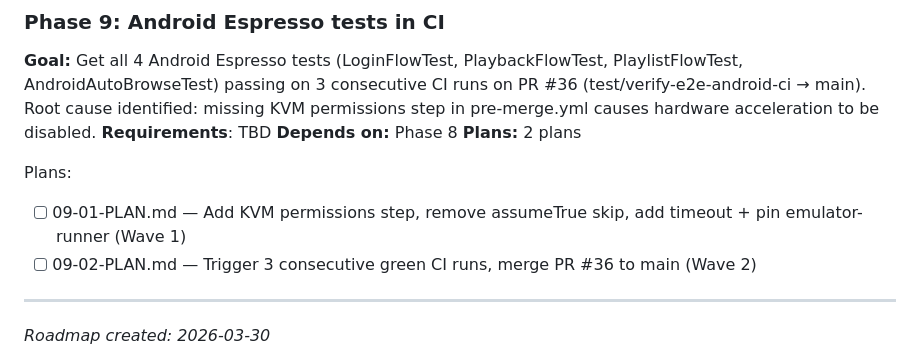
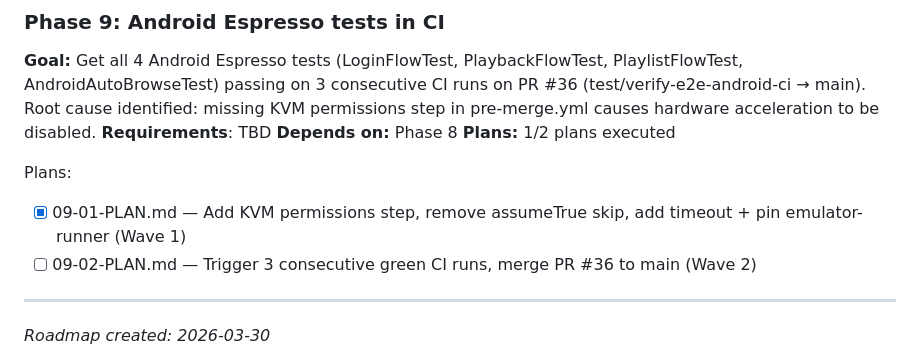
Before and after one commit to Bombest-Audio/bombest-beats, a Markdown page: .planning/ROADMAP.md, the part around the change. Rendered like a GitHub page.

```diff
--- a/.planning/ROADMAP.md
+++ b/.planning/ROADMAP.md
@@ -164,10 +164,10 @@ Plans:
 **Goal:** Get all 4 Android Espresso tests (LoginFlowTest, PlaybackFlowTest, PlaylistFlowTest, AndroidAutoBrowseTest) passing on 3 consecutive CI runs on PR #36 (test/verify-e2e-android-ci → main). Root cause identified: missing KVM permissions step in pre-merge.yml causes hardware acceleration to be disabled.
 **Requirements**: TBD
 **Depends on:** Phase 8
-**Plans:** 2 plans
+**Plans:** 1/2 plans executed
 
 Plans:
-- [ ] 09-01-PLAN.md — Add KVM permissions step, remove assumeTrue skip, add timeout + pin emulator-runner (Wave 1)
+- [x] 09-01-PLAN.md — Add KVM permissions step, remove assumeTrue skip, add timeout + pin emulator-runner (Wave 1)
 - [ ] 09-02-PLAN.md — Trigger 3 consecutive green CI runs, merge PR #36 to main (Wave 2)
 
 ---
```
Also changed, not shown: .planning/STATE.md (+12 -10 lines), 1 other file.
